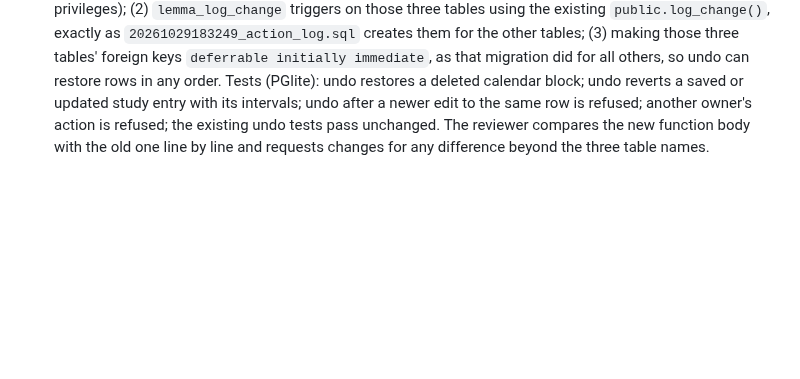
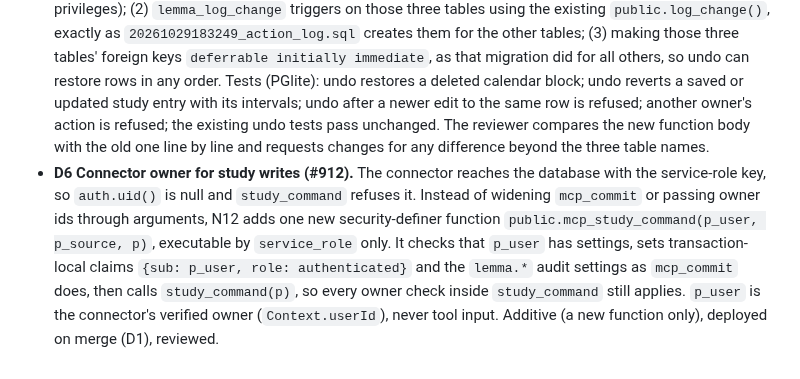
Before and after one commit to Mymayankyadav/lemma, a Markdown page: docs/v6/README.md, the part around the change. GitHub-like rendering; blank space fills up the shorter version.

Commit message:
rules: N12 owner-bound connector writes via mcp_study_command (D6, #912) (#913)
Claude-Session: https://claude.ai/code/session_0172Sf9y142CunRAVpPDgXVw

Co-authored-by: Claude <noreply@anthropic.com>

```diff
--- a/docs/v6/README.md
+++ b/docs/v6/README.md
@@ -24,3 +24,4 @@ Precedence when they disagree: a test on main, then NEXT.md item text, then CURR
 - **D3 Chat as approval.** An explicit instruction in chat authorizes the same change as the app would, only for changes that can be undone, or that are shown as a preview and confirmed first. Anything that cannot be undone needs a preview.
 - **D4 Sync.** Start with refresh-based sync: the app re-reads changed records on focus, on visibility change, or after its own writes. No live push or Realtime subscription yet.
 - **D5 Undo for study tables (#861).** The item that makes study commands reversible (N11.3, or N11 if not split) may replace `public.undo_action(uuid,bigint,boolean)` compatibly, in one new migration, with the PR body line `Replaces function: undo_action (reviewer verified signature and behaviour)`. Allowed, and nothing else: (1) `create or replace` with the same signature, where the only change to the body is appending `'study_entries','study_intervals','calendar_blocks'` to both table lists (the lock loop and the "Unrecognized journal table" check); no `revoke` or re-`grant` (replacing keeps the existing privileges); (2) `lemma_log_change` triggers on those three tables using the existing `public.log_change()`, exactly as `20261029183249_action_log.sql` creates them for the other tables; (3) making those three tables' foreign keys `deferrable initially immediate`, as that migration did for all others, so undo can restore rows in any order. Tests (PGlite): undo restores a deleted calendar block; undo reverts a saved or updated study entry with its intervals; undo after a newer edit to the same row is refused; another owner's action is refused; the existing undo tests pass unchanged. The reviewer compares the new function body with the old one line by line and requests changes for any difference beyond the three table names.
+- **D6 Connector owner for study writes (#912).** The connector reaches the database with the service-role key, so `auth.uid()` is null and `study_command` refuses it. Instead of widening `mcp_commit` or passing owner ids through arguments, N12 adds one new security-definer function `public.mcp_study_command(p_user, p_source, p)`, executable by `service_role` only. It checks that `p_user` has settings, sets transaction-local claims `{sub: p_user, role: authenticated}` and the `lemma.*` audit settings as `mcp_commit` does, then calls `study_command(p)`, so every owner check inside `study_command` still applies. `p_user` is the connector's verified owner (`Context.userId`), never tool input. Additive (a new function only), deployed on merge (D1), reviewed.
```
Also changed, not shown: NEXT.md (+6 -7 lines).
